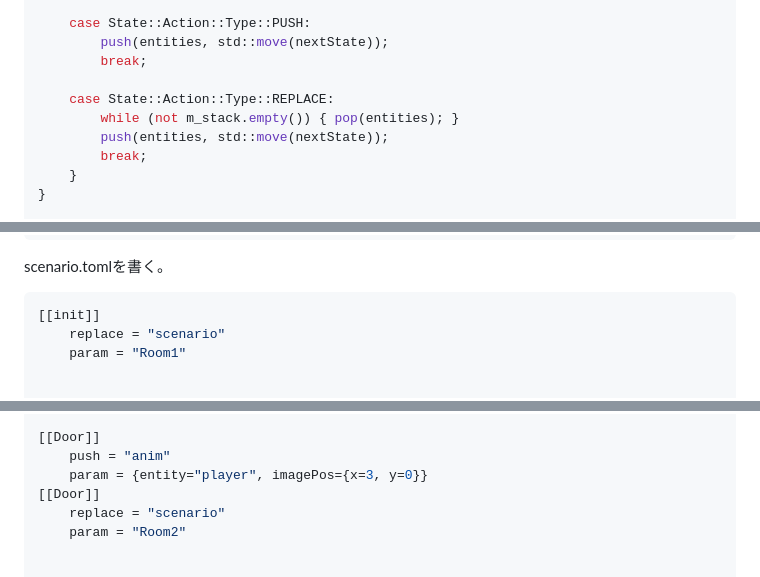
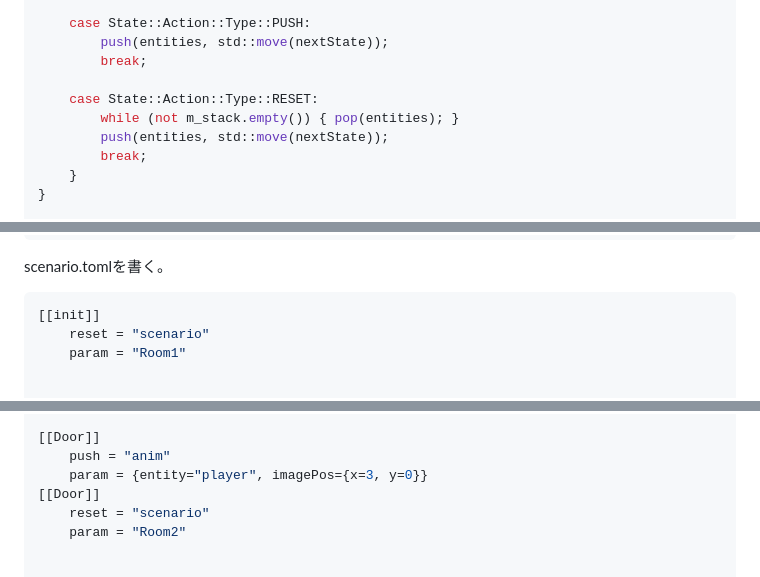
Before and after one commit to mori08/note, a Markdown page: Siv3D_AdventCalendar_2025/README.md, 3 parts joined by grey strips. GitHub-like rendering.

````diff
--- a/Siv3D_AdventCalendar_2025/README.md
+++ b/Siv3D_AdventCalendar_2025/README.md
@@ -263,7 +266,7 @@ void StateStack::update(EntitySet& entities)
 		push(entities, std::move(nextState));
 		break;
 
-	case State::Action::Type::REPLACE:
+	case State::Action::Type::RESET:
 		while (not m_stack.empty()) { pop(entities); }
 		push(entities, std::move(nextState));
 		break;
@@ -822,7 +821,7 @@ scenario.tomlを書く。
 
 ```toml
 [[init]]
-    replace = "scenario"
+    reset = "scenario"
     param = "Room1"
 
 
@@ -890,7 +889,7 @@ scenario.tomlを書く。
     push = "anim"
     param = {entity="player", imagePos={x=3, y=0}}
 [[Door]]
-    replace = "scenario"
+    reset = "scenario"
     param = "Room2"
 
 
````
Also changed, not shown: other parts of Siv3D_AdventCalendar_2025/README.md (+27 -26 lines), Siv3D_AdventCalendar_2025/image2.png (added), Siv3D_AdventCalendar_2025/image3.png (added), 2 other files.
